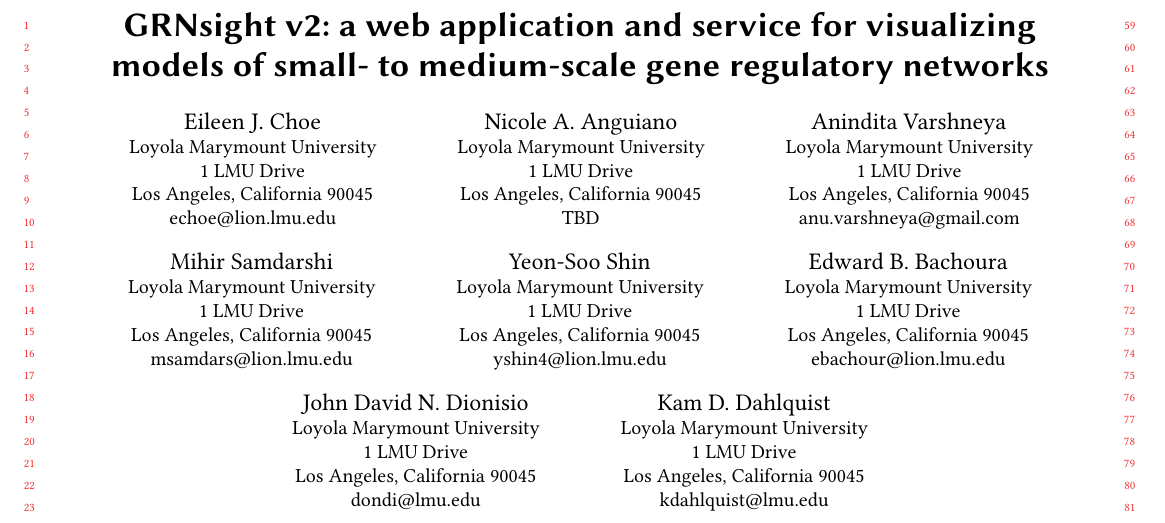
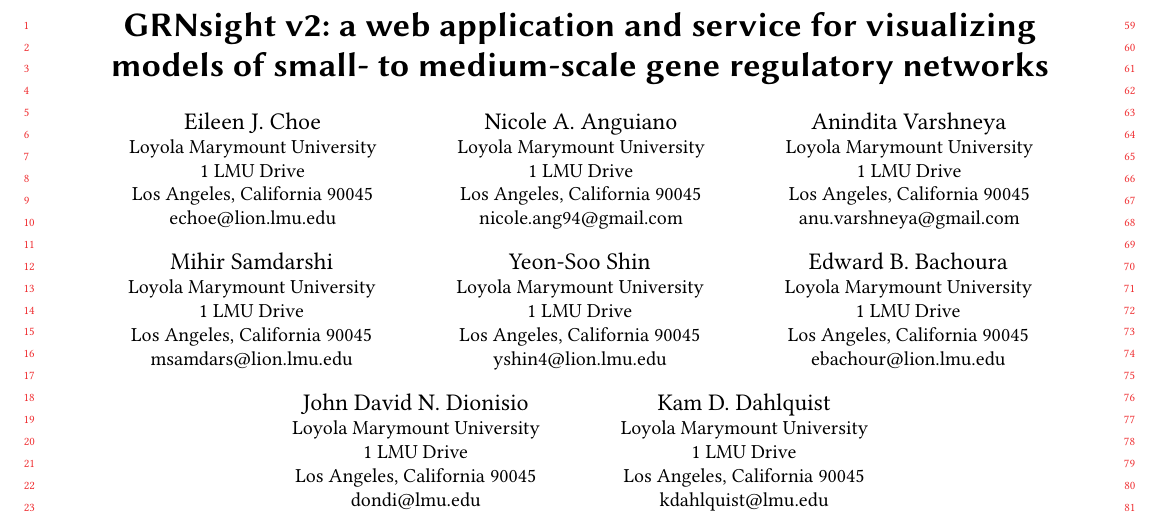
Before and after one commit to dondi/GRNsight, a LaTeX paper (documents/abstracts/SIGGRAPH 2017 Abstract/siggraph-abstract-review.tex): part of page 1 of 2, cut so that both start at the same text. Compiled offline with pdfLaTeX.

Commit message:
small spacing fix and added nicoles email

```diff
--- a/documents/abstracts/SIGGRAPH 2017 Abstract/siggraph-abstract-review.tex
+++ b/documents/abstracts/SIGGRAPH 2017 Abstract/siggraph-abstract-review.tex
@@ -56,7 +56,7 @@
   \state{California}
   \postcode{90045}
 }
-\email{TBD}
+\email{nicole.ang94@gmail.com}
 
 \author{Anindita Varshneya}
 \affiliation{
```
Also changed, not shown: documents/abstracts/SIGGRAPH 2017 Abstract/siggraph-abstract-review.pdf, documents/abstracts/SIGGRAPH 2017 Abstract/siggraph-abstract-review.tex (2 more changed lines).
